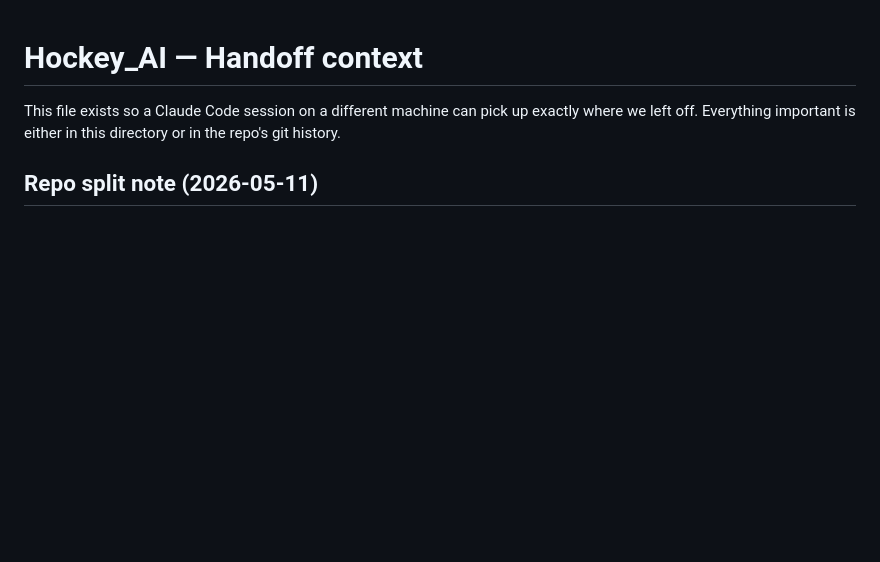
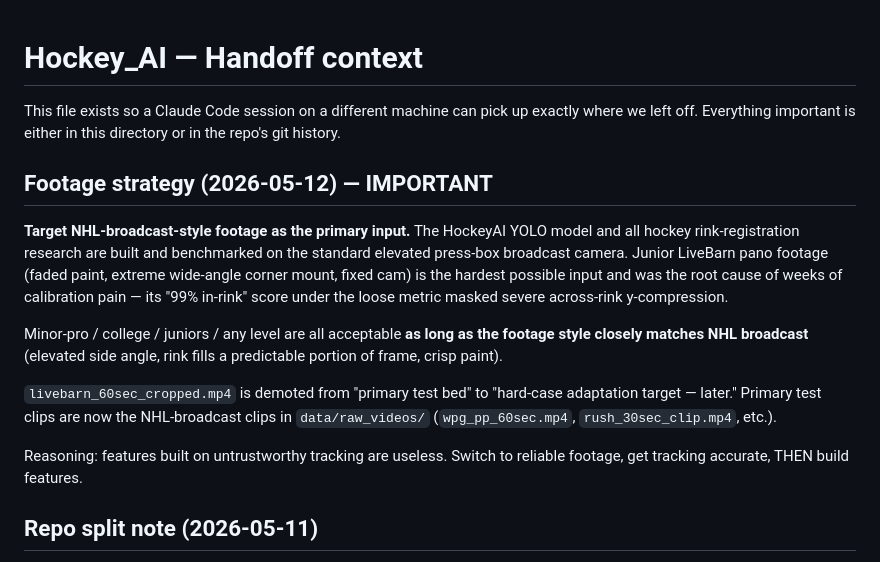
Before and after one commit to OsikDerek/Hockey_AI, a Markdown page: .claude/handoff/HANDOFF.md, the part around the change. GitHub-like rendering; blank space fills up the shorter version.

```diff
--- a/.claude/handoff/HANDOFF.md
+++ b/.claude/handoff/HANDOFF.md
@@ -3,6 +3,28 @@
 This file exists so a Claude Code session on a different machine can pick
 up exactly where we left off. Everything important is either in this
 directory or in the repo's git history.
+
+## Footage strategy (2026-05-12) — IMPORTANT
+
+**Target NHL-broadcast-style footage as the primary input.** The
+HockeyAI YOLO model and all hockey rink-registration research are
+built and benchmarked on the standard elevated press-box broadcast
+camera. Junior LiveBarn pano footage (faded paint, extreme wide-angle
+corner mount, fixed cam) is the hardest possible input and was the
+root cause of weeks of calibration pain — its "99% in-rink" score
+under the loose metric masked severe across-rink y-compression.
+
+Minor-pro / college / juniors / any level are all acceptable **as long
+as the footage style closely matches NHL broadcast** (elevated side
+angle, rink fills a predictable portion of frame, crisp paint).
+
+`livebarn_60sec_cropped.mp4` is demoted from "primary test bed" to
+"hard-case adaptation target — later." Primary test clips are now the
+NHL-broadcast clips in `data/raw_videos/` (`wpg_pp_60sec.mp4`,
+`rush_30sec_clip.mp4`, etc.).
+
+Reasoning: features built on untrustworthy tracking are useless.
+Switch to reliable footage, get tracking accurate, THEN build features.
 
 ## Repo split note (2026-05-11)
 
```
Also changed, not shown: .claude/handoff/NEXT.md (+10 -5 lines).
